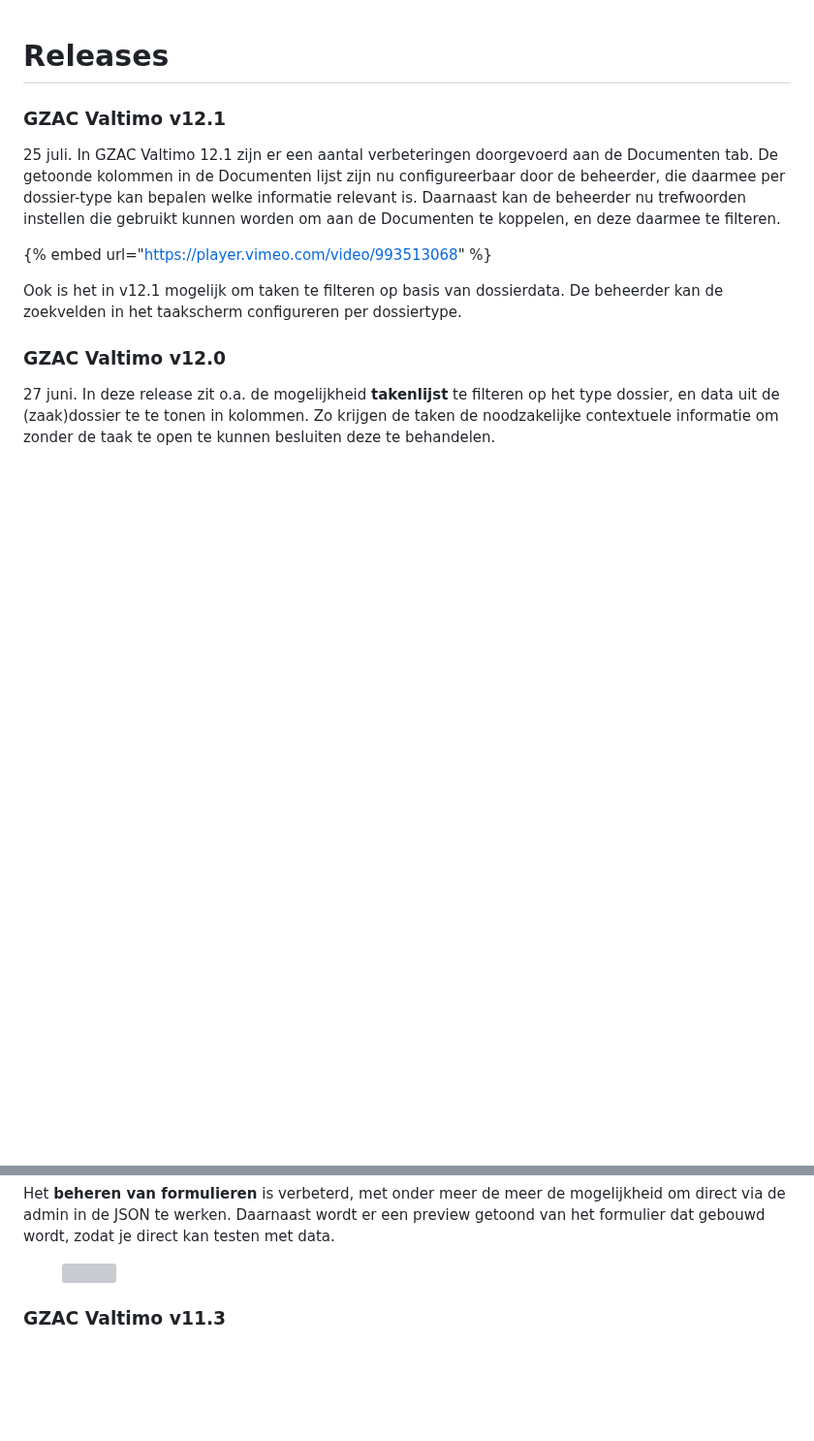
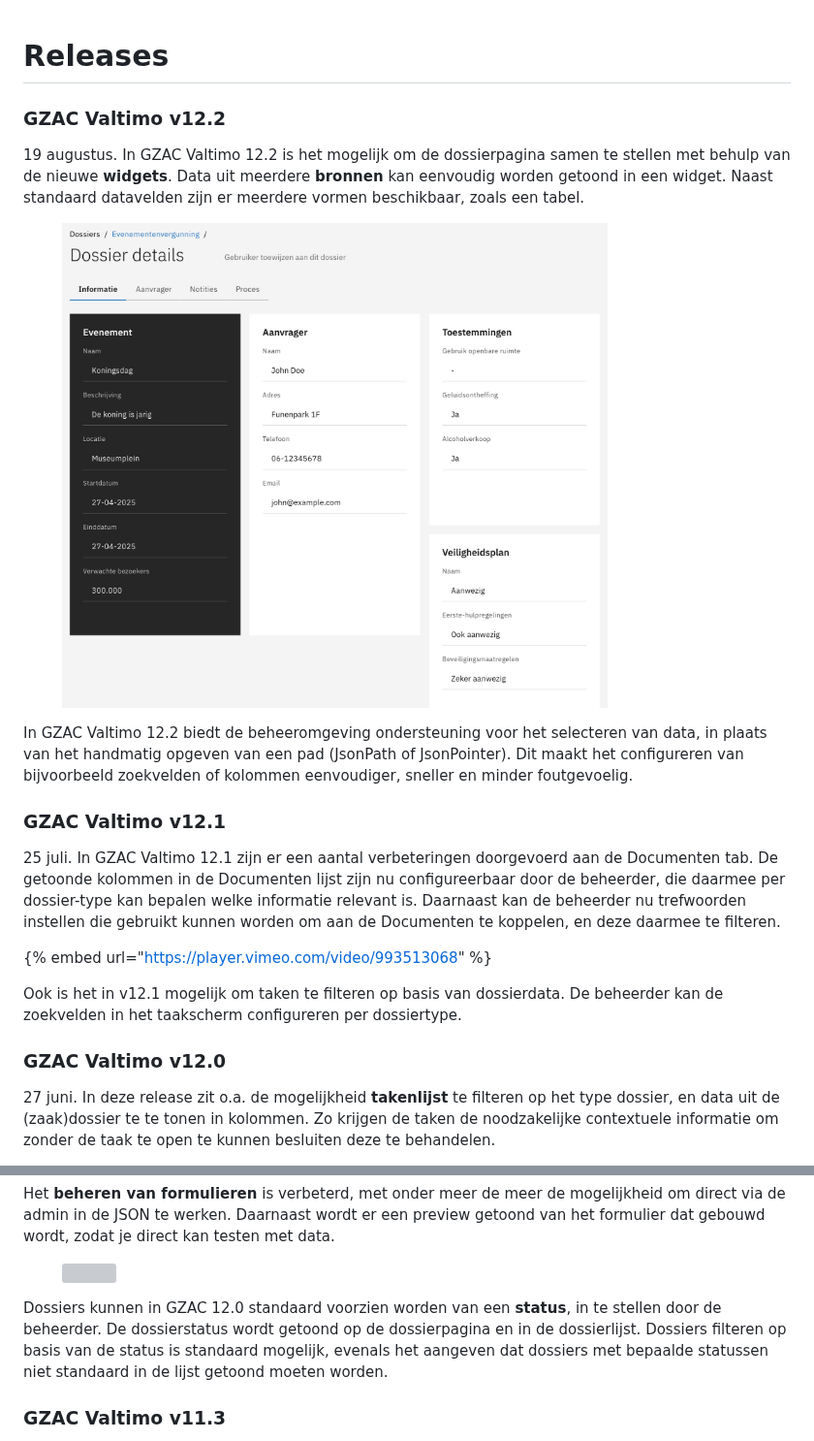
Before and after one commit to generiekzaakafhandelcomponent/documentatie, a Markdown page: product-management/releases.md, 2 parts joined by grey strips. Shown at 97% size. GitHub-like rendering; pictures changed too: .gitbook/assets/Screenshot 2024-09-19 at 13.56.01.png (added); blank space fills up the shorter version; grey boxes are pictures that could not be loaded.

Commit message:
GITBOOK-239: change request with no subject merged in GitBook

```diff
--- a/product-management/releases.md
+++ b/product-management/releases.md
@@ -1,4 +1,12 @@
 # Releases
+
+### GZAC Valtimo v12.2
+
+19 augustus. In GZAC Valtimo 12.2 is het mogelijk om de dossierpagina samen te stellen met behulp van de nieuwe **widgets**. Data uit meerdere **bronnen** kan eenvoudig worden getoond in een widget. Naast standaard datavelden zijn er meerdere vormen beschikbaar, zoals een tabel.&#x20;
+
+<figure><img src="../.gitbook/assets/Screenshot 2024-09-19 at 13.56.01.png" alt="" width="563"><figcaption></figcaption></figure>
+
+In GZAC Valtimo 12.2 biedt de beheeromgeving ondersteuning voor het selecteren van data, in plaats van het handmatig opgeven van een pad (JsonPath of JsonPointer). Dit maakt het configureren van bijvoorbeeld zoekvelden of kolommen eenvoudiger, sneller en minder foutgevoelig.
 
 ### GZAC Valtimo v12.1
 
@@ -29,6 +37,8 @@ Er is een nieuwe editor ingebouwd, de open source **Microsoft Monaco editor** .
 Het **beheren van formulieren** is verbeterd, met onder meer de meer de mogelijkheid om direct via de admin in de JSON te werken. Daarnaast wordt er een preview getoond van het formulier dat gebouwd wordt, zodat je direct kan testen met data.&#x20;
 
 <figure><img src="../.gitbook/assets/Screenshot 2024-06-27 at 11.00.24.png" alt=""><figcaption></figcaption></figure>
+
+Dossiers kunnen in GZAC 12.0 standaard voorzien worden van een **status**, in te stellen door de beheerder. De dossierstatus wordt getoond op de dossierpagina en in de dossierlijst. Dossiers filteren op basis van de status is standaard mogelijk, evenals het aangeven dat dossiers met bepaalde statussen niet standaard in de lijst getoond moeten worden.
 
 ### GZAC Valtimo v11.3
 
```
